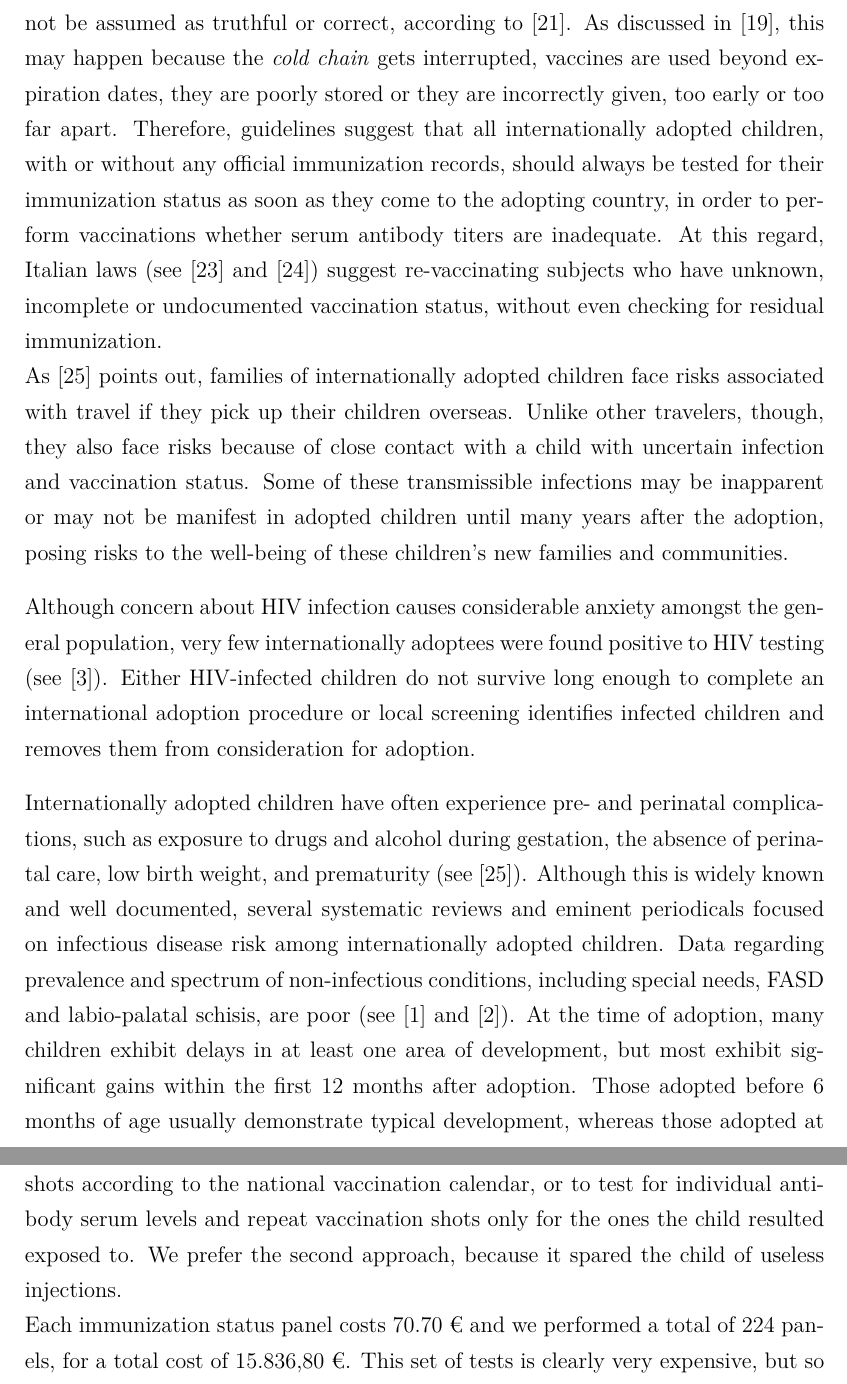
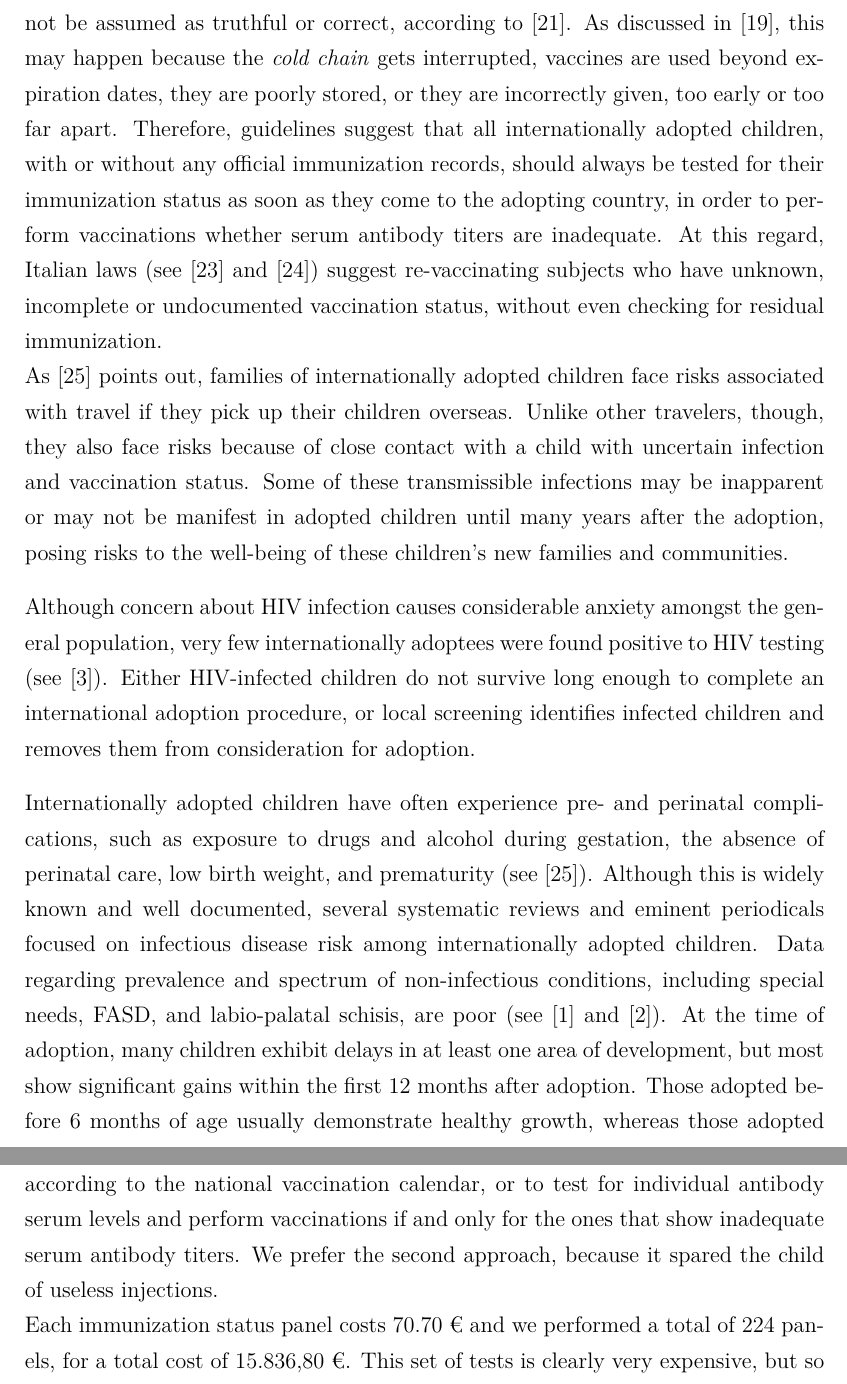
Before and after one commit to MangaUchiha/Tesi, a LaTeX thesis (main.tex, which reads chapters/Discussion.tex, chapters/Introduction.tex): two parts of pages 23 and 58 of 84, joined at a grey line, cut so that both start at the same text. Compiled offline with pdfLaTeX.

Commit message:
Grammarly Intro!

```diff
--- a/chapters/Discussion.tex
+++ b/chapters/Discussion.tex
@@ -28,7 +28,7 @@ In the following Sections \ref{sub:worthwhile} and \ref{sub:notworthwhile}, our
 First of all, performing a complete blood count is one of the most useful laboratory test, in a cost-benefit perspective. The measurement of MCV, ferritin serum levels, and of the distribution of serum protein via electrophoresis completes the evaluation of anemia and of its most frequent etiologies. These tests are necessary and pediatricians should be strongly advised towards performing them as soon as possible in internationally adopted children.\\
 In our study, 280 blood counts and 243 serum protein electrophoresis were performed, 251 serum ferritin levels were tested. These costed respectively: 5.30 €, 7.00 €, and 13.90 €. Total costs amount to: 1484.00 €, 1701.00 € 3488.90 € respectively. The grand total amounted to 6,673.90 € for a complete evaluation of anemic states. We believe this to be a totally reasonable expense because of the high impact it has on the child's diagnostic and (especially) therapeutic operations.
 
-As explained in Section \ref{sec:descriptiveanalyses} on page \pageref{sec:descriptiveanalyses}, the immunization status is long from acceptable in immigrant children: 65\% of our population resulted not entirely protected from vaccine-preventable diseases. Modern medical literature hasn't settled yet whether it's best to presume the child not be vaccinated at all and repeat all shots according to the national vaccination calendar, or to test for individual antibody serum levels and repeat vaccination shots only for the ones the child resulted exposed to. We prefer the second approach, because it spared the child of useless injections.\\
+As explained in Section \ref{sec:descriptiveanalyses} on page \pageref{sec:descriptiveanalyses}, the immunization status is long from acceptable in immigrant children: 65\% of our population resulted not entirely protected from vaccine-preventable diseases. Modern medical literature hasn't settled yet whether it's best to presume the child not be vaccinated at all and repeat all shots according to the national vaccination calendar, or to test for individual antibody serum levels and perform vaccinations if and only for the ones that show inadequate serum antibody titers. We prefer the second approach, because it spared the child of useless injections.\\
 Each immunization status panel costs 70.70 € and we performed a total of 224 panels, for a total cost of 15.836,80 €. This set of tests  is clearly very expensive, but so are vaccinations. Thus, we assume this is a favorable expense, even if no calculations were performed to determine which approach would better employ resources.
 
 Another worthwhile exam is tuberculosis testing via the Mantoux intradermal reaction test. This is performed by injecting PPD in the dermis (or corium) of the child and waiting for a local flogistical response in the next 24/48 hour period. This is the cheapest way of testing for tubercular exposition, since a dose of PPD only costs 7.00 €. We performed 273 Mantoux tests of the years for a total cost of 1,911.00 €: a low-priced evaluation immediately directing the patient to a chest X-ray or at home.
--- a/chapters/Introduction.tex
+++ b/chapters/Introduction.tex
@@ -241,9 +241,9 @@ Reference \cite{nelson} states that the results of specific diagnostic studies a
 
 \textit{Therefore, what screening tests should be ordered by physicians caring for newly arrived international adoptees?} In addition to hepatitis A, B and C, HIV, congenital syphilis, other STIs, intestinal parasites, and tuberculosis by Mantoux testing, experts also recommend testing for anemia, thyroid and renal disease, vision and hearing defects, and newborn metabolic disorders when appropriate, along with careful monitoring of growth and development (according to \cite{caringfor}, \cite{medicalscreening}, \cite{notonlyinfectious}, and \cite{nonsoloinfezioni}). In this matter, particular attention should be paid to Feto Alcohol Spectrum Disorders (FASD), as \cite{notonlyinfectious} and \cite{nonsoloinfezioni} suggest; according to these studies, more than 17\% of all internationally adopted children evidenced special needs, in which FASD is the most common condition observed. Chansoff \textit{et al.} in \cite{misdiagnosis}, in a sample of 547 foster and adopted children reported that 86.5\% children with FASD had never been previously diagnosed. Particular attention should be paid to children originating from Russia.\\
-Moreover, \cite{caringfor}, \cite{medicalscreening}, \cite{initialeval}, \cite{immunizationstatus}, \cite{comphealtheval}, and \cite{immunizationstillinsufficient} are only some of the examples of a medical literature full to the brim, which compels physicians to test for adequate immunization status for vaccine-preventable disease. Pre-adoptive immunization records may not be assumed as truthful or correct, according to \cite{immunizationstatus}. As discussed in \cite{comphealtheval}, this may happen because the \textit{cold chain} gets interrupted, vaccines are used beyond expiration dates, they are poorly stored or they are incorrectly given, too early or too far apart. Therefore, guidelines suggest that all internationally adopted children, with or without any official immunization records, should always be tested for their immunization status as soon as they come to the adopting country, in order to perform vaccinations whether serum antibody titers are inadequate. At this regard, Italian laws (see \cite{circolareministeriale} and \cite{centroprevenzione}) suggest re-vaccinating subjects who have unknown, incomplete or undocumented vaccination status, without even checking for residual immunization.\\
+Moreover, \cite{caringfor}, \cite{medicalscreening}, \cite{initialeval}, \cite{immunizationstatus}, \cite{comphealtheval}, and \cite{immunizationstillinsufficient} are only some of the examples of a medical literature full to the brim, which compels physicians to test for adequate immunization status for vaccine-preventable disease. Pre-adoptive immunization records may not be assumed as truthful or correct, according to \cite{immunizationstatus}. As discussed in \cite{comphealtheval}, this may happen because the \textit{cold chain} gets interrupted, vaccines are used beyond expiration dates, they are poorly stored, or they are incorrectly given, too early or too far apart. Therefore, guidelines suggest that all internationally adopted children, with or without any official immunization records, should always be tested for their immunization status as soon as they come to the adopting country, in order to perform vaccinations whether serum antibody titers are inadequate. At this regard, Italian laws (see \cite{circolareministeriale} and \cite{centroprevenzione}) suggest re-vaccinating subjects who have unknown, incomplete or undocumented vaccination status, without even checking for residual immunization.\\
 As \cite{preventing} points out, families of internationally adopted children face risks associated with travel if they pick up their children overseas. Unlike other travelers, though, they also face risks because of close contact with a child with uncertain infection and vaccination status. Some of these transmissible infections may be inapparent or may not be manifest in adopted children until many years after the adoption, posing risks to the well-being of these children's new families and communities.
 
-Although concern about HIV infection causes considerable anxiety amongst the general population, very few internationally adoptees  were found positive to HIV testing (see \cite{caringfor}). Either HIV-infected children do not survive long enough to complete an international adoption procedure or local screening identifies infected children and removes them from consideration for adoption.
+Although concern about HIV infection causes considerable anxiety amongst the general population, very few internationally adoptees  were found positive to HIV testing (see \cite{caringfor}). Either HIV-infected children do not survive long enough to complete an international adoption procedure, or local screening identifies infected children and removes them from consideration for adoption.
 
-Internationally adopted children have often experience pre- and perinatal complications, such as exposure to drugs and alcohol during gestation, the absence of perinatal care, low birth weight, and prematurity (see \cite{preventing}). Although this is widely known and well documented, several systematic reviews and eminent periodicals focused on infectious disease risk among internationally adopted children. Data regarding prevalence and spectrum of non-infectious conditions, including special needs, FASD and labio-palatal schisis, are poor (see \cite{notonlyinfectious} and \cite{nonsoloinfezioni}). At the time of adoption, many children exhibit delays in at least one area of development, but most exhibit significant gains within the first 12 months after adoption. Those adopted before 6 months of age usually demonstrate typical development, whereas those adopted at older ages have more variable outcomes (see \cite{nelson}). Careful monitoring of development within the first year of adoption can identify a ``developmental trend" over time that may be more predictive of long-term functioning than assessment at any specific point in time.
+Internationally adopted children have often experience pre- and perinatal complications, such as exposure to drugs and alcohol during gestation, the absence of perinatal care, low birth weight, and prematurity (see \cite{preventing}). Although this is widely known and well documented, several systematic reviews and eminent periodicals focused on infectious disease risk among internationally adopted children. Data regarding prevalence and spectrum of non-infectious conditions, including special needs, FASD, and labio-palatal schisis, are poor (see \cite{notonlyinfectious} and \cite{nonsoloinfezioni}). At the time of adoption, many children exhibit delays in at least one area of development, but most show significant gains within the first 12 months after adoption. Those adopted before 6 months of age usually demonstrate healthy growth, whereas those adopted at older ages have more variable outcomes (see \cite{nelson}). Careful monitoring of development within the first year of adoption can identify a ``developmental trend" over time that may be more predictive of long-term functioning than assessment at any specific point in time.
 
```
Also changed, not shown: main.pdf, chapters/Introduction.tex (10 more changed lines), 2 other files.
